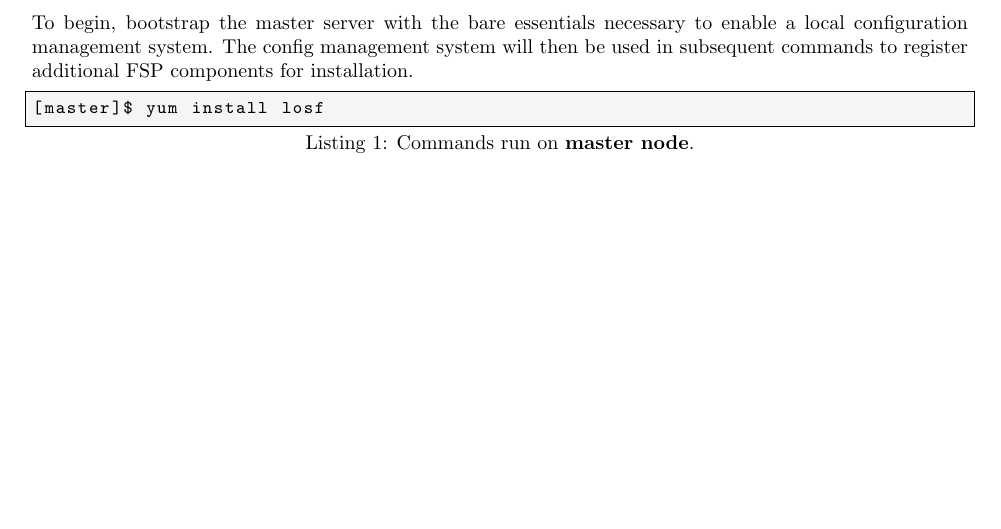
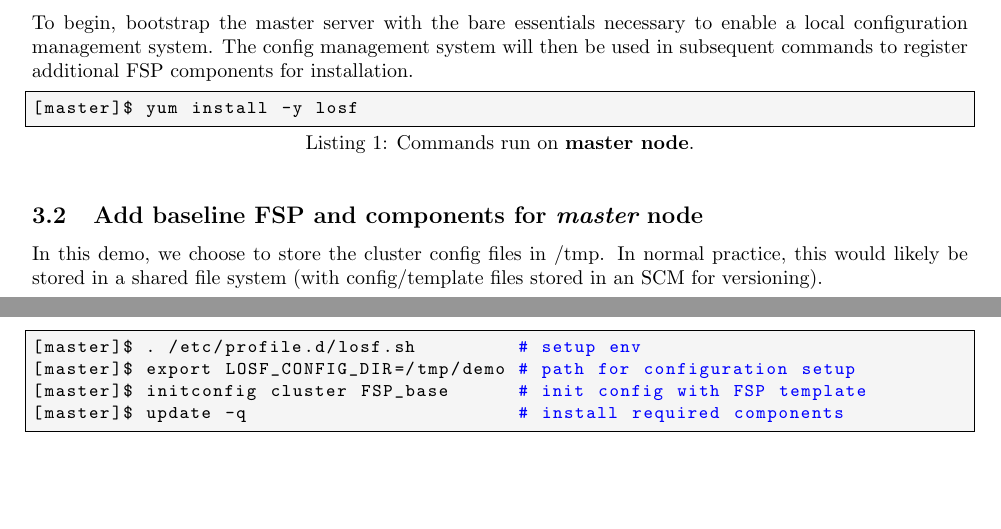
Before and after one commit to openhpc/ohpc, a LaTeX document (zeus/recipes/fsp-checkpoint/steps.tex): part of the page before the commit and two parts of pages 1 and 2 of 2 after it, the two joined at a grey line, cut so that both start at the same text, the shorter picture padded with empty space. Compiled offline with pdfLaTeX.

Commit message:
reenable next step

```diff
--- a/zeus/recipes/fsp-checkpoint/steps.tex
+++ b/zeus/recipes/fsp-checkpoint/steps.tex
@@ -97,15 +97,16 @@
 for installation.
 
 % begin_fsp_run
+% fsp_validation_comment Installing config management component
 
 \begin{lstlisting}[language=bash,caption={Commands run on {\bf master node}.}]
-[master]$ yum install losf
+[master]$ yum install -y losf
 \end{lstlisting}
 
 % end_fsp_run
 
-%%%\subsection{Add baseline FSP and components for {\em master} node}
-%%%
+\subsection{Add baseline FSP and components for {\em master} node}
+
 %%%As an example of the convenience that can be added via combination of config
 %%%management and a pre-provided FSP template, the next step adds all the minimum remaining
 %%%baseline FSP components necessary for a {\em master} server. We begin by
@@ -117,16 +118,16 @@
 %%%\item FSP-slurm-server
 %%%\item Infiniband Support
 %%%\end{itemize*}
-%%%In this demo, we choose to store the cluster config files in /tmp. In normal
-%%%practice, this would likely be stored in a shared file system (with
-%%%config/template files stored in an SCM for versioning).
-%%%
-%%%\begin{lstlisting}[language=bash,keywords={}]
-%%%[master]$ . /etc/profile.d/losf.sh         # setup env
-%%%[master]$ export LOSF_CONFIG_DIR=/tmp/demo # path for configuration setup
-%%%[master]$ initconfig cluster FSP_template  # init config with FSP template
-%%%[master]$ update -q                        # install required components
-%%%\end{lstlisting}
+In this demo, we choose to store the cluster config files in /tmp. In normal
+practice, this would likely be stored in a shared file system (with
+config/template files stored in an SCM for versioning).
+
+\begin{lstlisting}[language=bash,keywords={}]
+[master]$ . /etc/profile.d/losf.sh         # setup env
+[master]$ export LOSF_CONFIG_DIR=/tmp/demo # path for configuration setup
+[master]$ initconfig cluster FSP_base      # init config with FSP template
+[master]$ update -q                        # install required components
+\end{lstlisting}
 
 %%%Note that on a freshly installed system, the \texttt{update} process above will
 %%%download and install all of the pre-defined FSP provided packages (and
```
